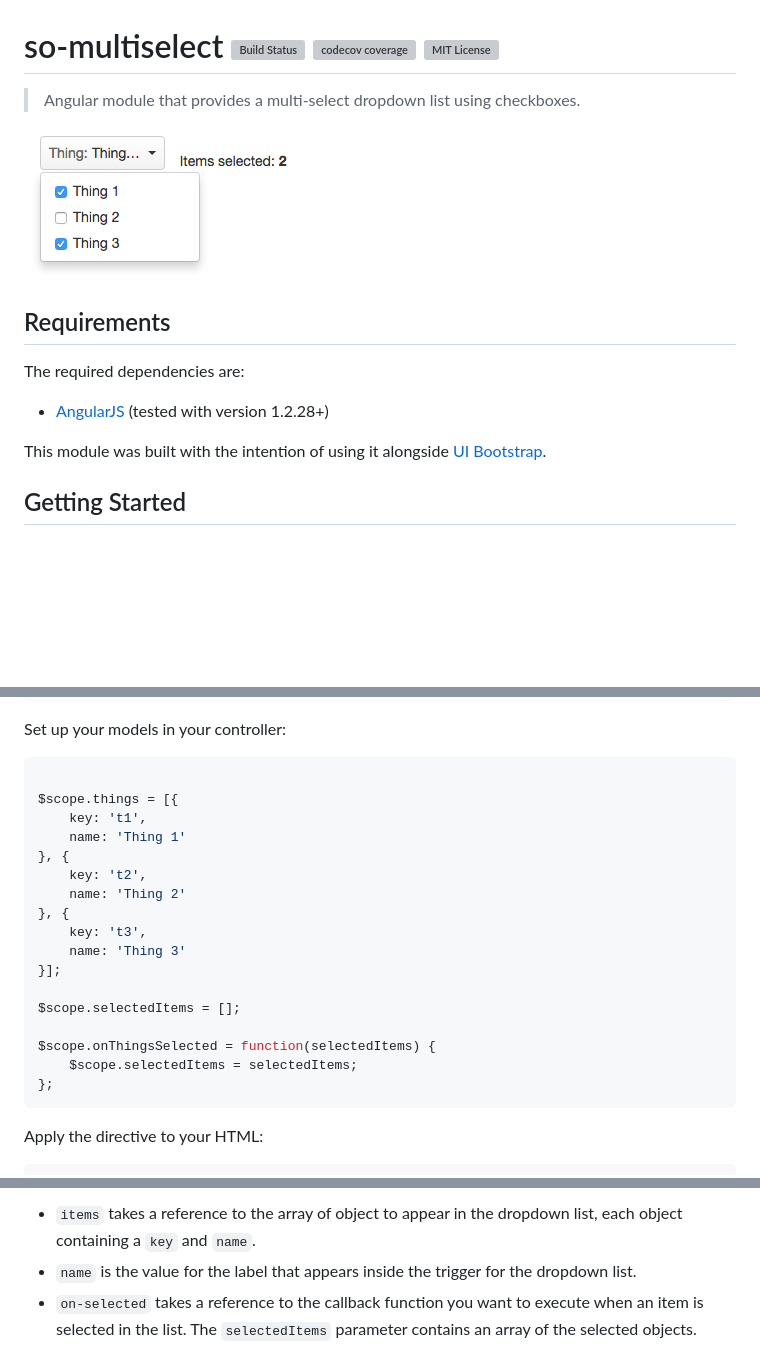
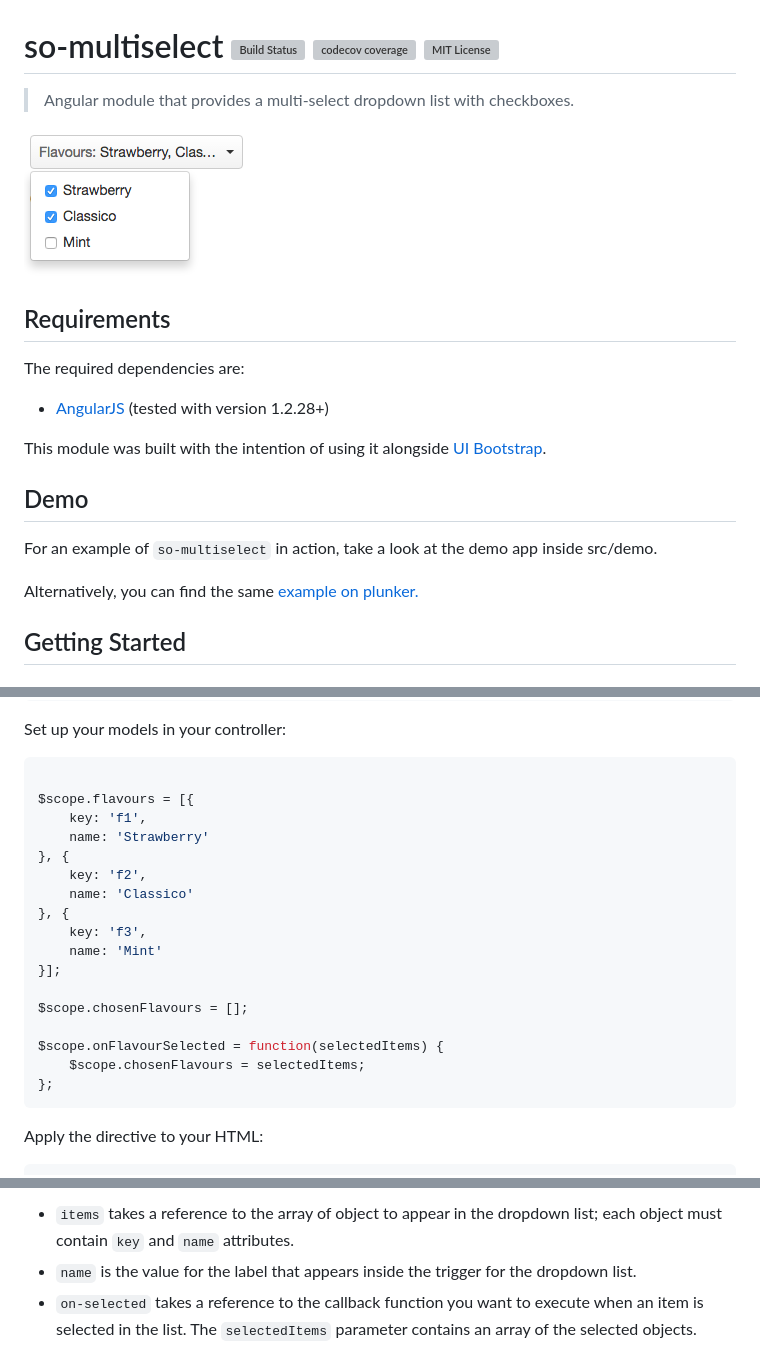
Before and after one commit to sonalake/so-multiselect, a Markdown page: README.md, 3 parts joined by grey strips. Rendered like a GitHub page; pictures changed too: other/example.png; blank space fills up the shorter version; grey boxes are pictures that could not be loaded.

Commit message:
Updated demo app to use a clearer example. Updated README to mention the demo app and include a link to an example on plunker. Rebuilt the module.

````diff
--- a/README.md
+++ b/README.md
@@ -1,6 +1,6 @@
 so-multiselect [![Build Status](https://travis-ci.org/gordonmcg-sonalake/so-multiselect.svg?branch=master)](https://travis-ci.org/gordonmcg-sonalake/so-multiselect) [![codecov coverage](https://img.shields.io/codecov/c/github/gordonmcg-sonalake/so-multiselect.svg?style=flat-square)](https://codecov.io/github/gordonmcg-sonalake/so-multiselect) [![MIT License](https://img.shields.io/github/license/mashape/apistatus.svg?maxAge=2592000)]()
 ================
-> Angular module that provides a multi-select dropdown list using checkboxes.
+> Angular module that provides a multi-select dropdown list with checkboxes.
 
 ![so-multiselect](other/example.png)
 
@@ -12,6 +12,13 @@ The required dependencies are:
 * [AngularJS](http://angular.org) (tested with version 1.2.28+)
 
 This module was built with the intention of using it alongside [UI Bootstrap](https://github.com/angular-ui/bootstrap).
+
+Demo
+-----
+
+For an example of `so-multiselect` in action, take a look at the demo app inside src/demo.
+
+Alternatively, you can find the same [example on plunker.](https://plnkr.co/edit/E3E5KpHdwemNaoXtWimB?p=preview)
 
 Getting Started
 ---------------
@@ -44,21 +51,21 @@ Set up your models in your controller:
 
 ```javascript
 
-$scope.things = [{
-	key: 't1',
-	name: 'Thing 1'
+$scope.flavours = [{
+	key: 'f1',
+	name: 'Strawberry'
 }, {
-	key: 't2',
-	name: 'Thing 2'
+	key: 'f2',
+	name: 'Classico'
 }, {
-	key: 't3',
-	name: 'Thing 3'
+	key: 'f3',
+	name: 'Mint'
 }];
 
-$scope.selectedItems = [];
+$scope.chosenFlavours = [];
 
-$scope.onThingsSelected = function(selectedItems) {
-	$scope.selectedItems = selectedItems;
+$scope.onFlavourSelected = function(selectedItems) {
+	$scope.chosenFlavours = selectedItems;
 };
 ```
 
@@ -69,6 +76,6 @@ Apply the directive to your HTML:
 ```
 
-* `items` takes a reference to the array of object to appear in the dropdown list, each object containing a `key` and `name`.
+* `items` takes a reference to the array of object to appear in the dropdown list; each object must contain `key` and `name` attributes.
 * `name` is the value for the label that appears inside the trigger for the dropdown list.
 * `on-selected` takes a reference to the callback function you want to execute when an item is selected in the list. The `selectedItems` parameter contains an array of the selected objects.
 * `button-class` is an optional attirbute if you wish to add any extra CSS classes to the trigger for the dropdown list.
````
Also changed, not shown: other parts of README.md (+1 -1 lines), 5 other files.
